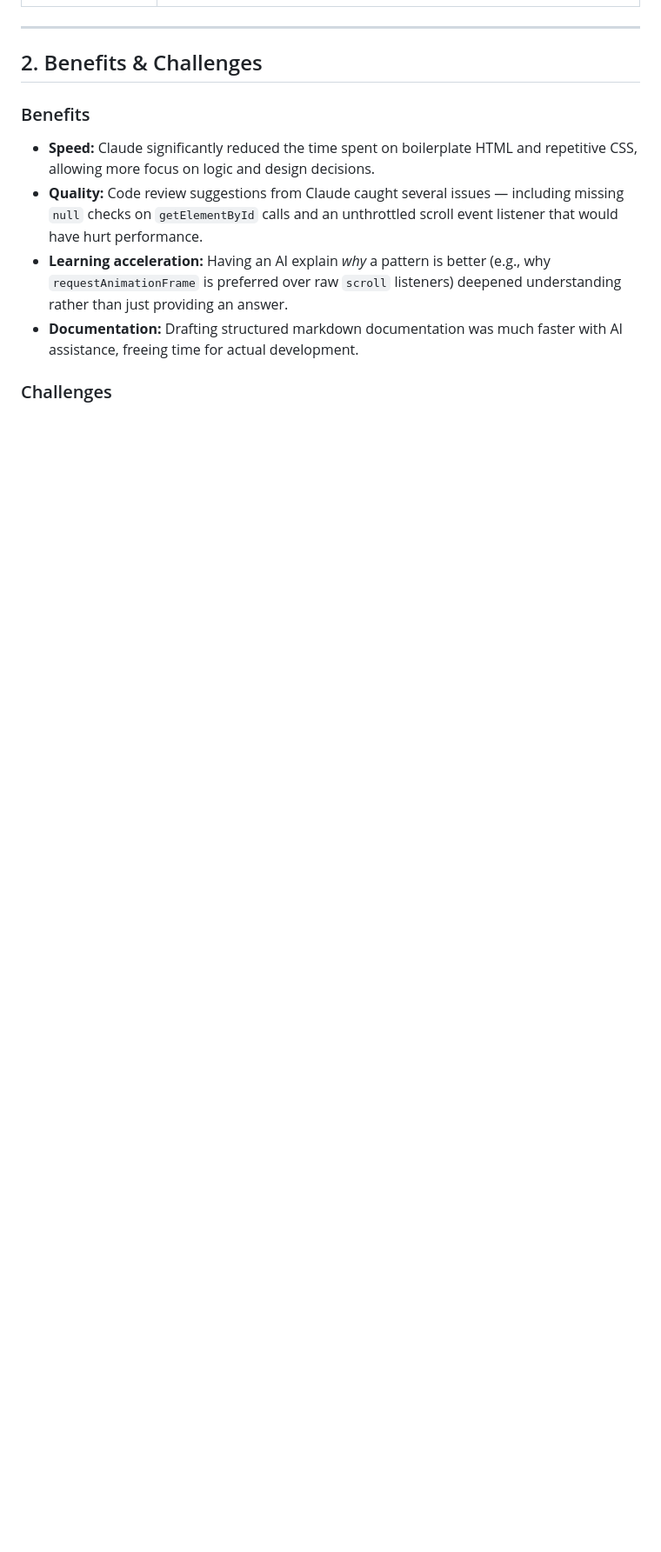
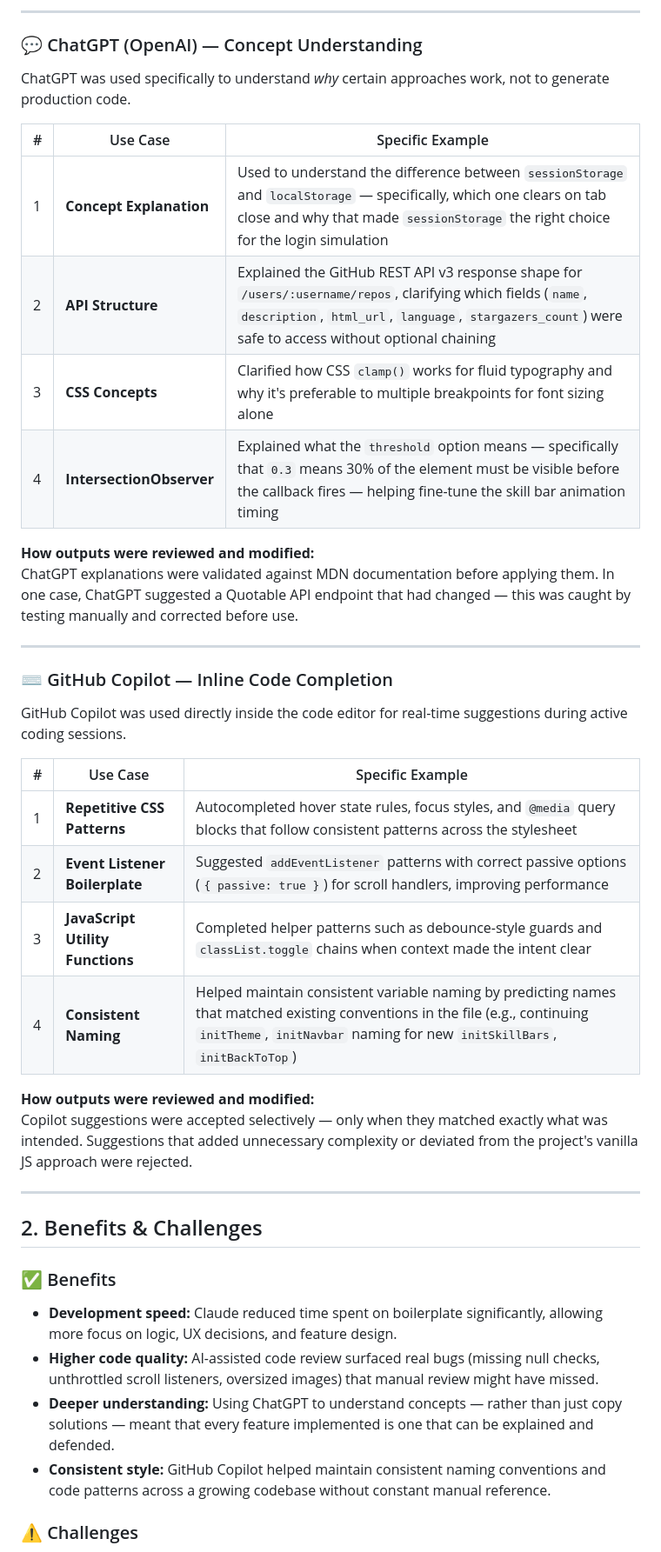
Before and after one commit to MohammedAlroomi/202250760-MohammedAlroomi-assignment4, a Markdown page: docs/ai-usage-report.md, the part around one of its changes. Shown at 87% size. Drawn GitHub-style; blank space fills up the shorter version.

```diff
--- a/docs/ai-usage-report.md
+++ b/docs/ai-usage-report.md
@@ -35,14 +33,45 @@
+---
+
+### 💬 ChatGPT (OpenAI) — Concept Understanding
+
+ChatGPT was used specifically to understand *why* certain approaches work, not to generate production code.
+
+| # | Use Case | Specific Example |
+|---|---|---|
+| 1 | **Concept Explanation** | Used to understand the difference between `sessionStorage` and `localStorage` — specifically, which one clears on tab close and why that made `sessionStorage` the right choice for the login simulation |
+| 2 | **API Structure** | Explained the GitHub REST API v3 response shape for `/users/:username/repos`, clarifying which fields (`name`, `description`, `html_url`, `language`, `stargazers_count`) were safe to access without optional chaining |
+| 3 | **CSS Concepts** | Clarified how CSS `clamp()` works for fluid typography and why it's preferable to multiple breakpoints for font sizing alone |
+| 4 | **IntersectionObserver** | Explained what the `threshold` option means — specifically that `0.3` means 30% of the element must be visible before the callback fires — helping fine-tune the skill bar animation timing |
+
+**How outputs were reviewed and modified:**
+ChatGPT explanations were validated against MDN documentation before applying them. In one case, ChatGPT suggested a Quotable API endpoint that had changed — this was caught by testing manually and corrected before use.
+
+---
+
+### ⌨️ GitHub Copilot — Inline Code Completion
+
+GitHub Copilot was used directly inside the code editor for real-time suggestions during active coding sessions.
+
+| # | Use Case | Specific Example |
+|---|---|---|
+| 1 | **Repetitive CSS Patterns** | Autocompleted hover state rules, focus styles, and `@media` query blocks that follow consistent patterns across the stylesheet |
+| 2 | **Event Listener Boilerplate** | Suggested `addEventListener` patterns with correct passive options (`{ passive: true }`) for scroll handlers, improving performance |
+| 3 | **JavaScript Utility Functions** | Completed helper patterns such as debounce-style guards and `classList.toggle` chains when context made the intent clear |
+| 4 | **Consistent Naming** | Helped maintain consistent variable naming by predicting names that matched existing conventions in the file (e.g., continuing `initTheme`, `initNavbar` naming for new `initSkillBars`, `initBackToTop`) |
+
+**How outputs were reviewed and modified:**
+Copilot suggestions were accepted selectively — only when they matched exactly what was intended. Suggestions that added unnecessary complexity or deviated from the project's vanilla JS approach were rejected.
 
 ---
 
 ## 2. Benefits & Challenges
 
-### Benefits
+### ✅ Benefits
 
-- **Speed:** Claude significantly reduced the time spent on boilerplate HTML and repetitive CSS, allowing more focus on logic and design decisions.
-- **Quality:** Code review suggestions from Claude caught several issues — including missing `null` checks on `getElementById` calls and an unthrottled scroll event listener that would have hurt performance.
-- **Learning acceleration:** Having an AI explain *why* a pattern is better (e.g., why `requestAnimationFrame` is preferred over raw `scroll` listeners) deepened understanding rather than just providing an answer.
-- **Documentation:** Drafting structured markdown documentation was much faster with AI assistance, freeing time for actual development.
+- **Development speed:** Claude reduced time spent on boilerplate significantly, allowing more focus on logic, UX decisions, and feature design.
+- **Higher code quality:** AI-assisted code review surfaced real bugs (missing null checks, unthrottled scroll listeners, oversized images) that manual review might have missed.
+- **Deeper understanding:** Using ChatGPT to understand concepts — rather than just copy solutions — meant that every feature implemented is one that can be explained and defended.
+- **Consistent style:** GitHub Copilot helped maintain consistent naming conventions and code patterns across a growing codebase without constant manual reference.
 
-### Challenges
+### ⚠️ Challenges
 
```
Also changed, not shown: other parts of docs/ai-usage-report.md (+37 -37 lines).
